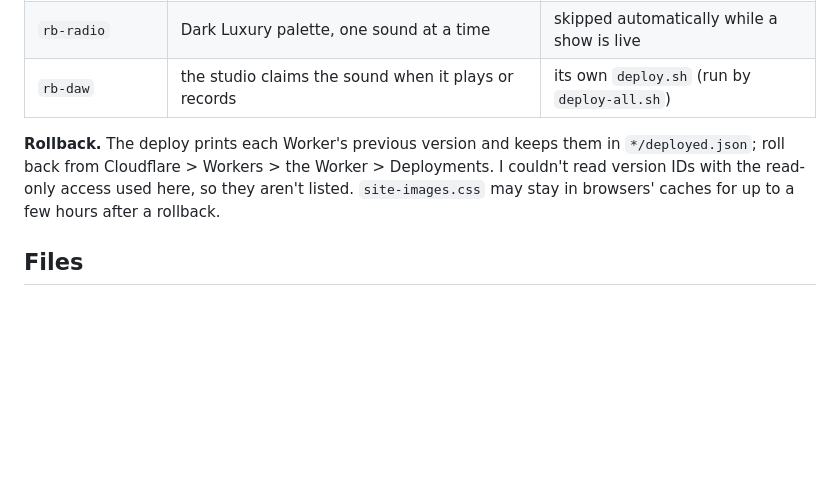
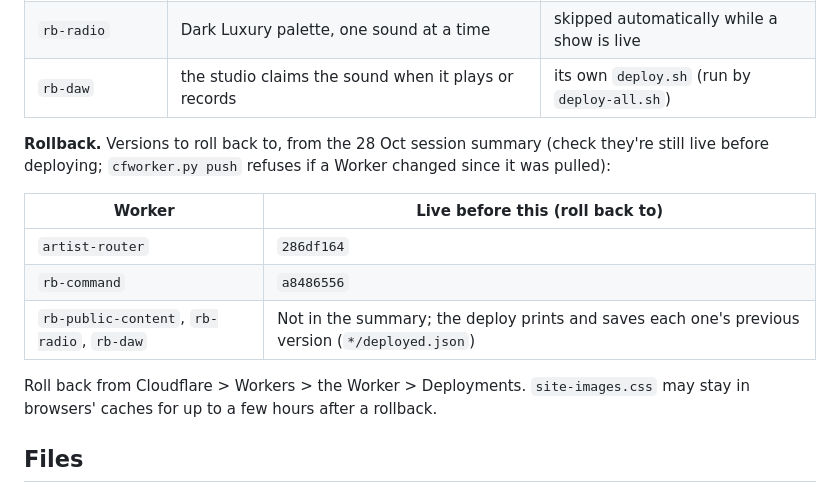
Before and after one commit to tge40000-dot/fresh-start, a Markdown page: audit/LUXE_AND_POLISH.md, the part around the change. Drawn GitHub-style; blank space fills up the shorter version.

Commit message:
LUXE_AND_POLISH: rollback versions from the 28 Oct session summary
Co-Authored-By: Claude Opus 5.5 <noreply@anthropic.com>
Claude-Session: https://claude.ai/code/session_016yh1aUhgVXsq7BDNgoyiu6

```diff
--- a/audit/LUXE_AND_POLISH.md
+++ b/audit/LUXE_AND_POLISH.md
@@ -96,9 +96,17 @@ new request and nothing for a page's CSP to block. Everything that moves stops w
 | `rb-radio` | Dark Luxury palette, one sound at a time | skipped automatically while a show is live |
 | `rb-daw` | the studio claims the sound when it plays or records | its own `deploy.sh` (run by `deploy-all.sh`) |
 
-**Rollback.** The deploy prints each Worker's previous version and keeps them in `*/deployed.json`; roll back from
-Cloudflare > Workers > the Worker > Deployments. I couldn't read version IDs with the read-only access used here, so
-they aren't listed. `site-images.css` may stay in browsers' caches for up to a few hours after a rollback.
+**Rollback.** Versions to roll back to, from the 28 Oct session summary (check they're still live before deploying;
+`cfworker.py push` refuses if a Worker changed since it was pulled):
+
+| Worker | Live before this (roll back to) |
+| --- | --- |
+| `artist-router` | `286df164` |
+| `rb-command` | `a8486556` |
+| `rb-public-content`, `rb-radio`, `rb-daw` | Not in the summary; the deploy prints and saves each one's previous version (`*/deployed.json`) |
+
+Roll back from Cloudflare > Workers > the Worker > Deployments. `site-images.css` may stay in browsers' caches for up
+to a few hours after a rollback.
 
 ## Files
 
```
